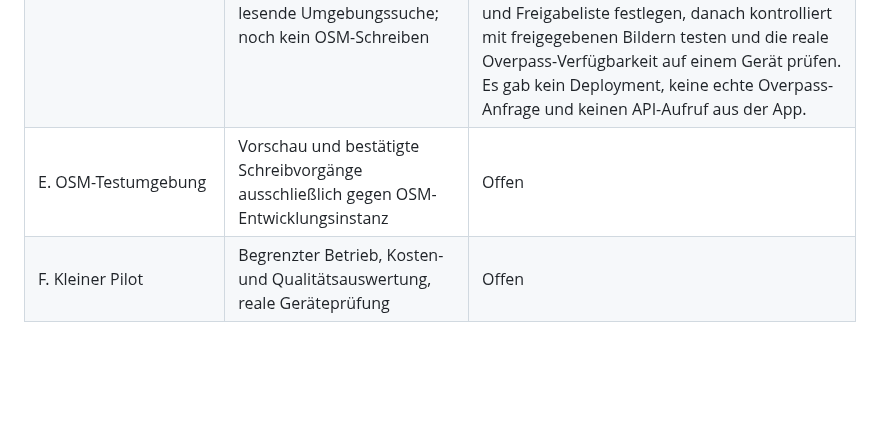
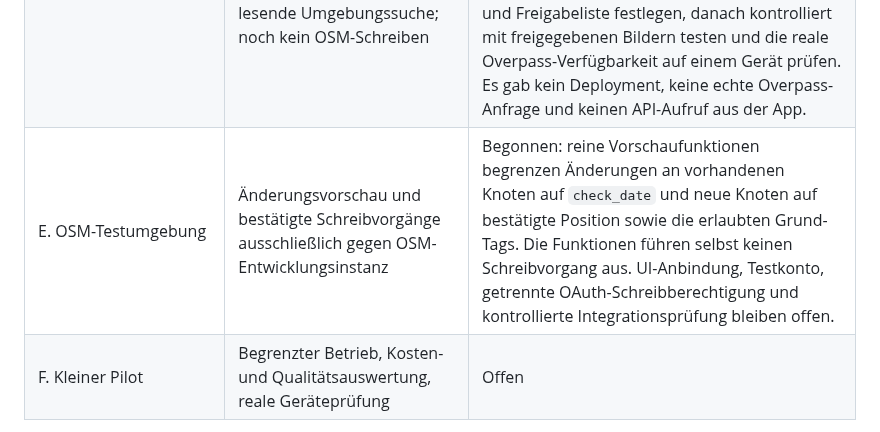
Before and after one commit to FrnkMrz/AEDjaeger, a Markdown page: docs/umsetzungsplan.md, the part around the change. Drawn GitHub-style; blank space fills up the shorter version.

Commit message:
docs: document constrained OSM change preview

```diff
--- a/docs/umsetzungsplan.md
+++ b/docs/umsetzungsplan.md
@@ -10,7 +10,7 @@ Stand: 23.10.2026. Ergänzung zum [Architekturentwurf](architektur.md). Die Phas
 | B. Vor-Ort-Prüfung | Schmale Browseransicht, Info-Texte in sechs Sprachen, Auswahlablauf und Offline-Cache automatisiert geprüft; Kamera, Lesbarkeit und Berechtigungen auf echten Mobilgeräten | Teilweise: Nutzer hat über privaten WLAN-/VPN-Zugang Fotoaufnahme und Fotoauswahl in einem nicht näher dokumentierten mobilen Browser erfolgreich geprüft; Android/iPhone, Berechtigungen, PWA-Installation und Offlinebetrieb bleiben offen |
 | C. Erkennungsvorprüfung | Rechtmäßig nutzbare Testbilder und qualitative Modellprüfung | Explorative ChatGPT-Prüfung mit sieben Bildern und OpenAI-API-Test mit drei positiven Bildern abgeschlossen; beides ist kein kontrollierter Genauigkeitsnachweis. Ergebnisse und Grenzen stehen in [Bildtest](bildtest.md). |
 | D. API-Vorschau | Cloudflare-Worker, geschützte Anfrage an GPT-6 Luna, validierte Bildbeobachtung und lesende Umgebungssuche; noch kein OSM-Schreiben | Begonnen: UI bietet nach der Bildanalyse einen eigenen Standort- und Suchknopf, zeigt normalisierte OSM-Kandidaten oder markiert Unsicherheit und erklärt, dass nichts geschrieben wird. Suche und Standortabfrage sind durch Playwright mit simulierten Antworten geprüft. Noch offen: Betreiberlimits und Freigabeliste festlegen, danach kontrolliert mit freigegebenen Bildern testen und die reale Overpass-Verfügbarkeit auf einem Gerät prüfen. Es gab kein Deployment, keine echte Overpass-Anfrage und keinen API-Aufruf aus der App. |
-| E. OSM-Testumgebung | Vorschau und bestätigte Schreibvorgänge ausschließlich gegen OSM-Entwicklungsinstanz | Offen |
+| E. OSM-Testumgebung | Änderungsvorschau und bestätigte Schreibvorgänge ausschließlich gegen OSM-Entwicklungsinstanz | Begonnen: reine Vorschaufunktionen begrenzen Änderungen an vorhandenen Knoten auf `check_date` und neue Knoten auf bestätigte Position sowie die erlaubten Grund-Tags. Die Funktionen führen selbst keinen Schreibvorgang aus. UI-Anbindung, Testkonto, getrennte OAuth-Schreibberechtigung und kontrollierte Integrationsprüfung bleiben offen. |
 | F. Kleiner Pilot | Begrenzter Betrieb, Kosten- und Qualitätsauswertung, reale Geräteprüfung | Offen |
 
 Im ersten Code-Schritt ist Vite mit TypeScript ohne React gewählt. Der lokale Prototyp benötigt keine UI-Bibliothek; der App-Zustand bleibt in einem kleinen Fachmodul, damit spätere Worker-, KI- und OSM-Adapter getrennt ergänzt werden können. Produktive Dienste werden erst nach Abschluss und Prüfung der vorherigen Schritte angeschlossen.
```
